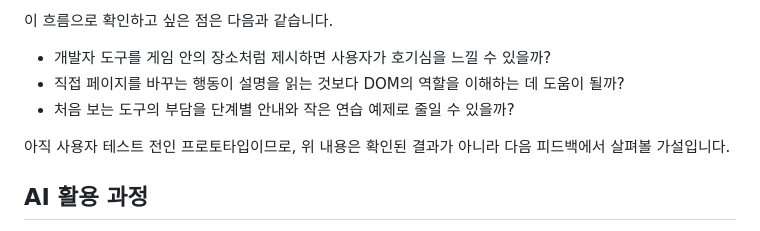
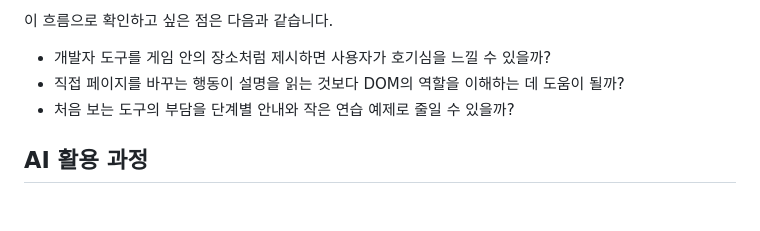
Before and after one commit to t99d99t99t99/dom-adventure-demo, a Markdown page: README.md, the part around the change. GitHub-like rendering; blank space fills up the shorter version.

```diff
--- a/README.md
+++ b/README.md
@@ -43,8 +43,6 @@
 - 직접 페이지를 바꾸는 행동이 설명을 읽는 것보다 DOM의 역할을 이해하는 데 도움이 될까?
 - 처음 보는 도구의 부담을 단계별 안내와 작은 연습 예제로 줄일 수 있을까?
 
-아직 사용자 테스트 전인 프로토타입이므로, 위 내용은 확인된 결과가 아니라 다음 피드백에서 살펴볼 가설입니다.
-
 ## AI 활용 과정
 
 AI를 코드 작성과 반복적인 프로토타이핑에 사용했습니다. Snake 화면과 입력 처리, 오류 전환, 콘솔 메시지, 단계별 튜토리얼, 예제 화면, 배경이 사라지는 연출의 초안을 함께 구현했습니다.
```
